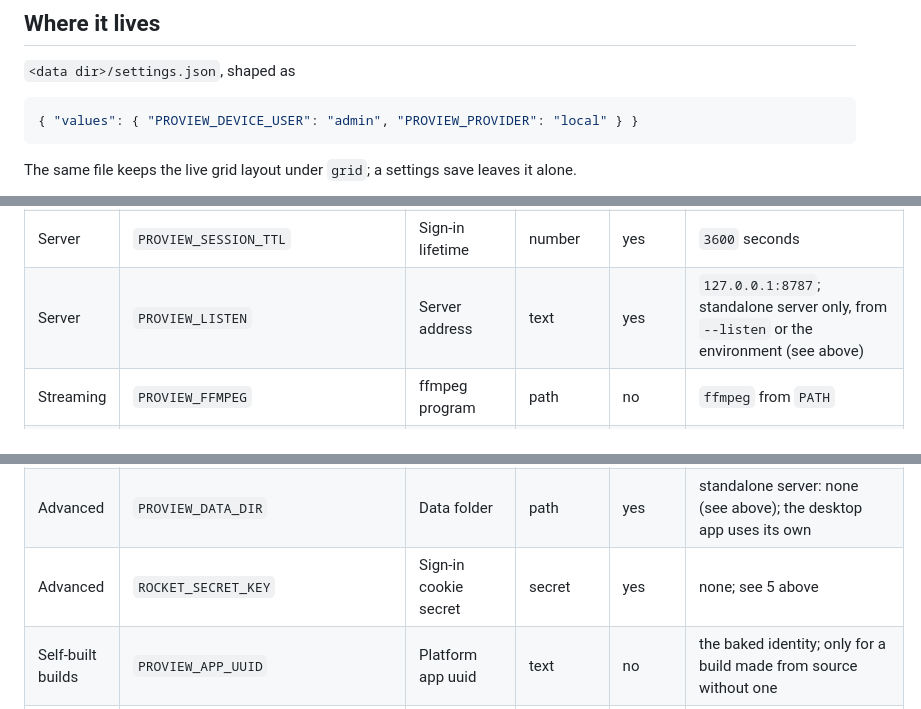
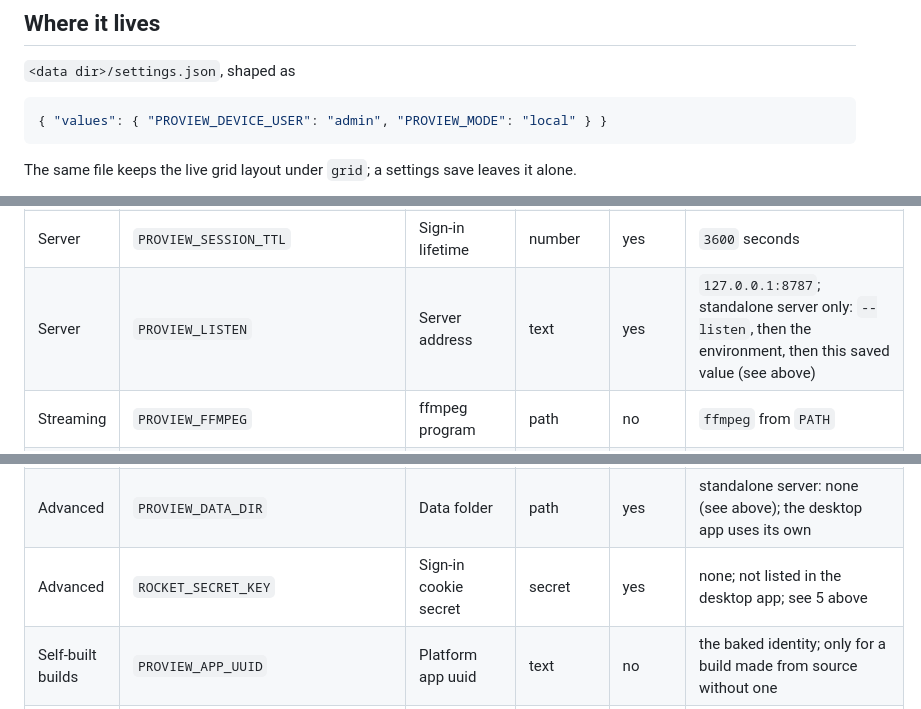
Before and after one commit to tickernelz/proview-cctv-web, a Markdown page: docs/settings.md, 3 parts joined by grey strips. Drawn GitHub-style.

````diff
--- a/docs/settings.md
+++ b/docs/settings.md
@@ -8,7 +8,7 @@ app writes for you, so nothing has to be exported by hand.
 `<data dir>/settings.json`, shaped as
 
 ```json
-{ "values": { "PROVIEW_DEVICE_USER": "admin", "PROVIEW_PROVIDER": "local" } }
+{ "values": { "PROVIEW_DEVICE_USER": "admin", "PROVIEW_MODE": "local" } }
 ```
 
 The same file keeps the live grid layout under `grid`; a settings save leaves it alone.
@@ -127,14 +127,14 @@ server does with an unset key; only the four `Desktop` keys report it in the API
 | Local network | `PROVIEW_DEVICE_USER` | Camera user | text | yes | `admin` |
 | Local network | `PROVIEW_DEVICE_PASS` | Camera password | secret | yes | empty |
 | Server | `PROVIEW_SESSION_TTL` | Sign-in lifetime | number | yes | `3600` seconds |
-| Server | `PROVIEW_LISTEN` | Server address | text | yes | `127.0.0.1:8787`; standalone server only, from `--listen` or the environment (see above) |
+| Server | `PROVIEW_LISTEN` | Server address | text | yes | `127.0.0.1:8787`; standalone server only: `--listen`, then the environment, then this saved value (see above) |
 | Streaming | `PROVIEW_FFMPEG` | ffmpeg program | path | no | `ffmpeg` from `PATH` |
 | Streaming | `PROVIEW_LENS_PTZ` | Movement channel | number | no | unset; the 0-based lens index that moves, see [the lens contract](contracts/lens.md) |
 | Streaming | `PROVIEW_LENS_CAPABILITIES` | Lens features | text | no | empty; comma list of lens capabilities to advertise |
 | Advanced | `PROVIEW_FIXTURE_DIR` | Sample data folder | path | yes | `fixtures` in the working directory, else beside the executable, else the source checkout's |
 | Advanced | `PROVIEW_PROFILE` | Credential profile | text | yes | `default`; the desktop keychain profile |
 | Advanced | `PROVIEW_DATA_DIR` | Data folder | path | yes | standalone server: none (see above); the desktop app uses its own |
-| Advanced | `ROCKET_SECRET_KEY` | Sign-in cookie secret | secret | yes | none; see 5 above |
+| Advanced | `ROCKET_SECRET_KEY` | Sign-in cookie secret | secret | yes | none; not listed in the desktop app; see 5 above |
 | Self-built builds | `PROVIEW_APP_UUID` | Platform app uuid | text | no | the baked identity; only for a build made from source without one |
 | Self-built builds | `PROVIEW_APP_KEY` | Platform app key | text | no | as above |
 | Self-built builds | `PROVIEW_APP_SECRET` | Platform app secret | secret | no | as above |
````
Also changed, not shown: other parts of docs/settings.md (+15 -15 lines).
